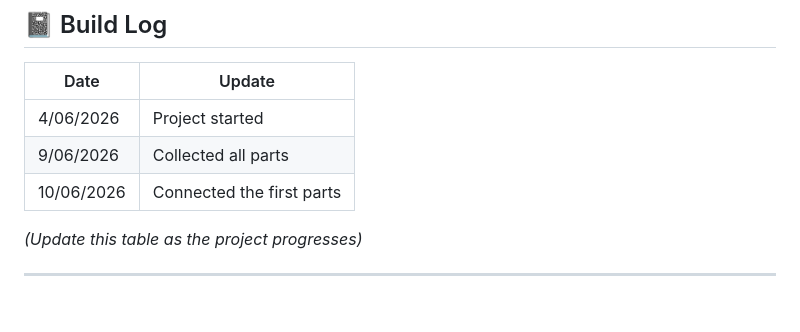
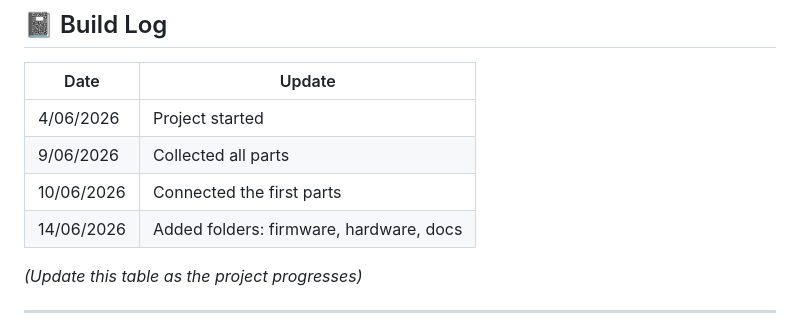
Before and after one commit to GitPP07/smart-plant-esp32, a Markdown page: README.md, the part around the change. GitHub-like rendering; blank space fills up the shorter version.

Commit message:
Add entry for new folders in project timeline

```diff
--- a/README.md
+++ b/README.md
@@ -130,6 +130,7 @@ smart-plant-esp32/
 | 4/06/2026| Project started |
 | 9/06/2026| Collected all parts |
 | 10/06/2026| Connected the first parts|
+| 14/06/2026| Added folders: firmware, hardware, docs|
 
 *(Update this table as the project progresses)*
 
```
